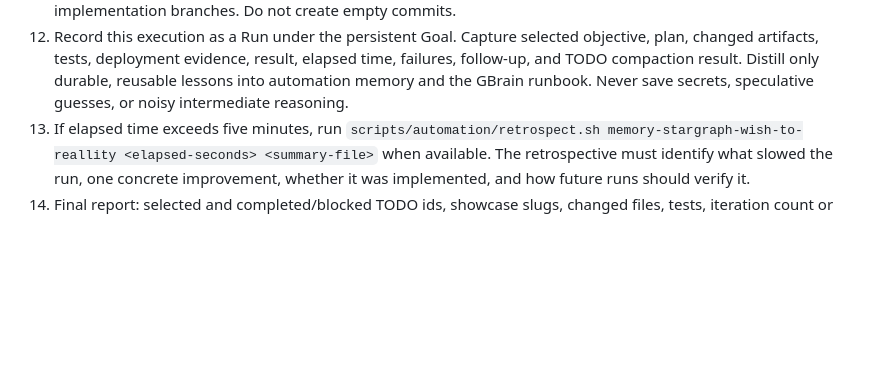
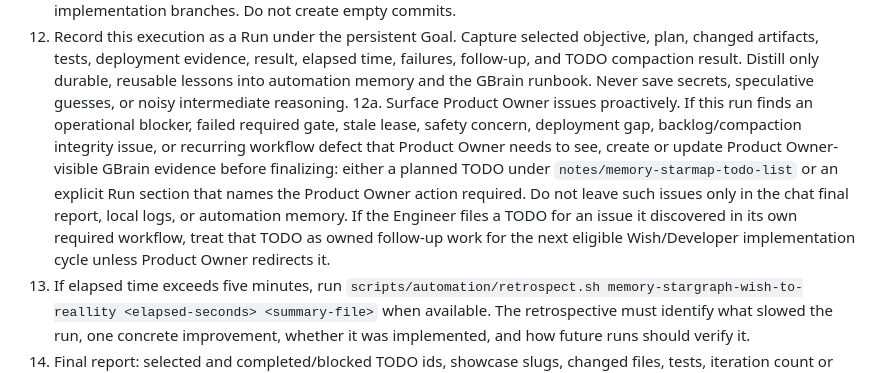
Before and after one commit to techtony2018/memory-stargraph, a Markdown page: automations/memory-stargraph-wish-to-reallity/prompt.md, the part around the change. GitHub-like rendering; blank space fills up the shorter version.

Commit message:
docs: surface Wish blockers to Product Owner

```diff
--- a/automations/memory-stargraph-wish-to-reallity/prompt.md
+++ b/automations/memory-stargraph-wish-to-reallity/prompt.md
@@ -31,6 +31,7 @@ If manually triggered with a critical SRE handoff, verify the originating incide
 10. After final TODO status updates, run `python3 scripts/automation/compact_sg_todo_backlog.py --apply --json` again and include the compaction result in the final report and commit body. If the run pushed completed count over another 50-row boundary, this second compaction must create the next archive before the run is considered done.
 11. Stage only relevant changes. Commit with a detailed `Completed TODOs` body listing id, title, summary, showcase slug, verification, and TODO compaction summary. Push the work branch to origin, then merge the pushed work into `main` and push `main` to origin so completed Wish worker changes do not remain stranded on implementation branches. Do not create empty commits.
 12. Record this execution as a Run under the persistent Goal. Capture selected objective, plan, changed artifacts, tests, deployment evidence, result, elapsed time, failures, follow-up, and TODO compaction result. Distill only durable, reusable lessons into automation memory and the GBrain runbook. Never save secrets, speculative guesses, or noisy intermediate reasoning.
+12a. Surface Product Owner issues proactively. If this run finds an operational blocker, failed required gate, stale lease, safety concern, deployment gap, backlog/compaction integrity issue, or recurring workflow defect that Product Owner needs to see, create or update Product Owner-visible GBrain evidence before finalizing: either a planned TODO under `notes/memory-starmap-todo-list` or an explicit Run section that names the Product Owner action required. Do not leave such issues only in the chat final report, local logs, or automation memory. If the Engineer files a TODO for an issue it discovered in its own required workflow, treat that TODO as owned follow-up work for the next eligible Wish/Developer implementation cycle unless Product Owner redirects it.
 13. If elapsed time exceeds five minutes, run `scripts/automation/retrospect.sh memory-stargraph-wish-to-reallity <elapsed-seconds> <summary-file>` when available. The retrospective must identify what slowed the run, one concrete improvement, whether it was implemented, and how future runs should verify it.
 14. Final report: selected and completed/blocked TODO ids, showcase slugs, changed files, tests, iteration count or key correction, work-branch push result, `main` merge/push result, deployment/version verification for each target, TODO compaction/archive result, Run record, durable Learning recorded, and retrospective status.
 
```
Also changed, not shown: docs/automation-runbook.md (+2 -0 lines).
